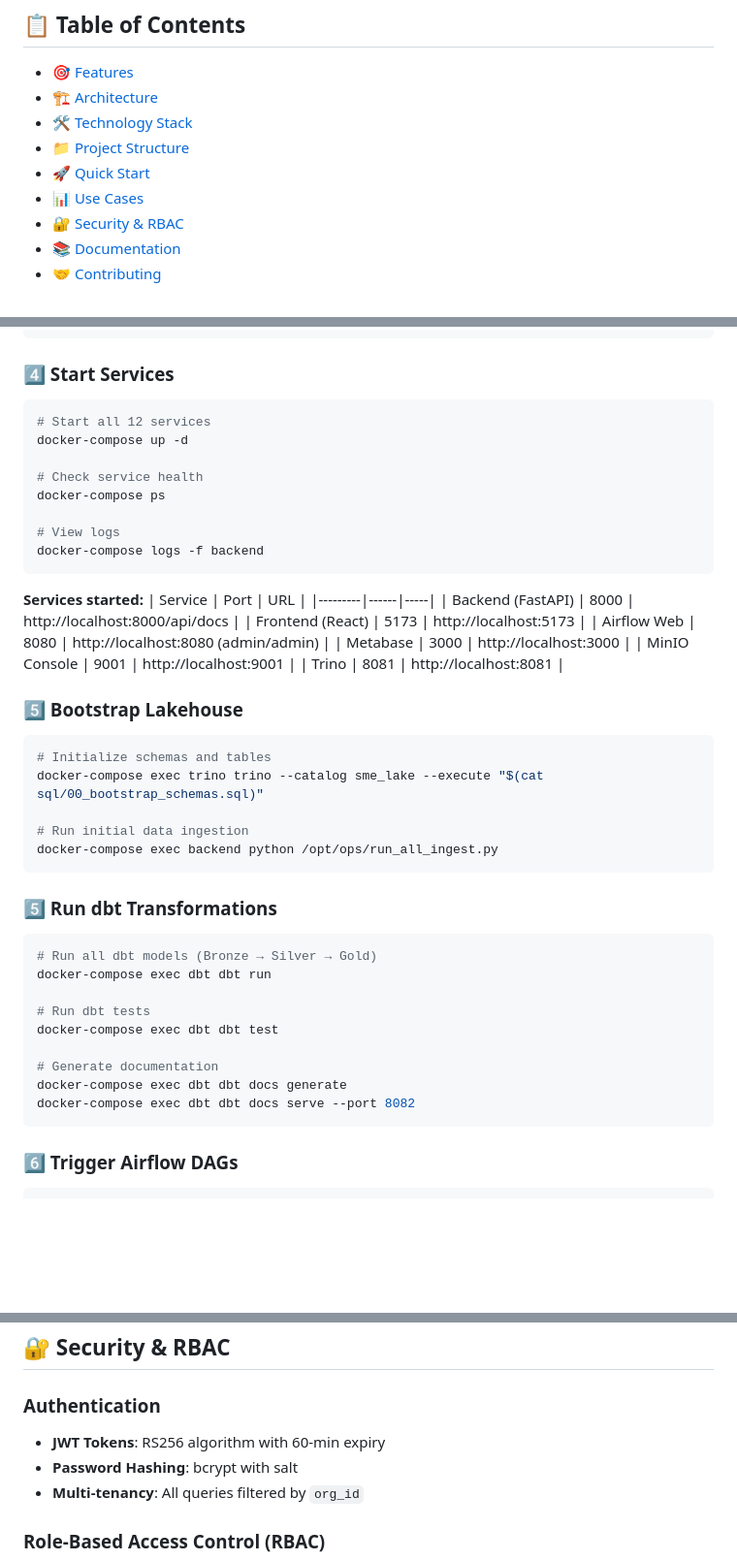
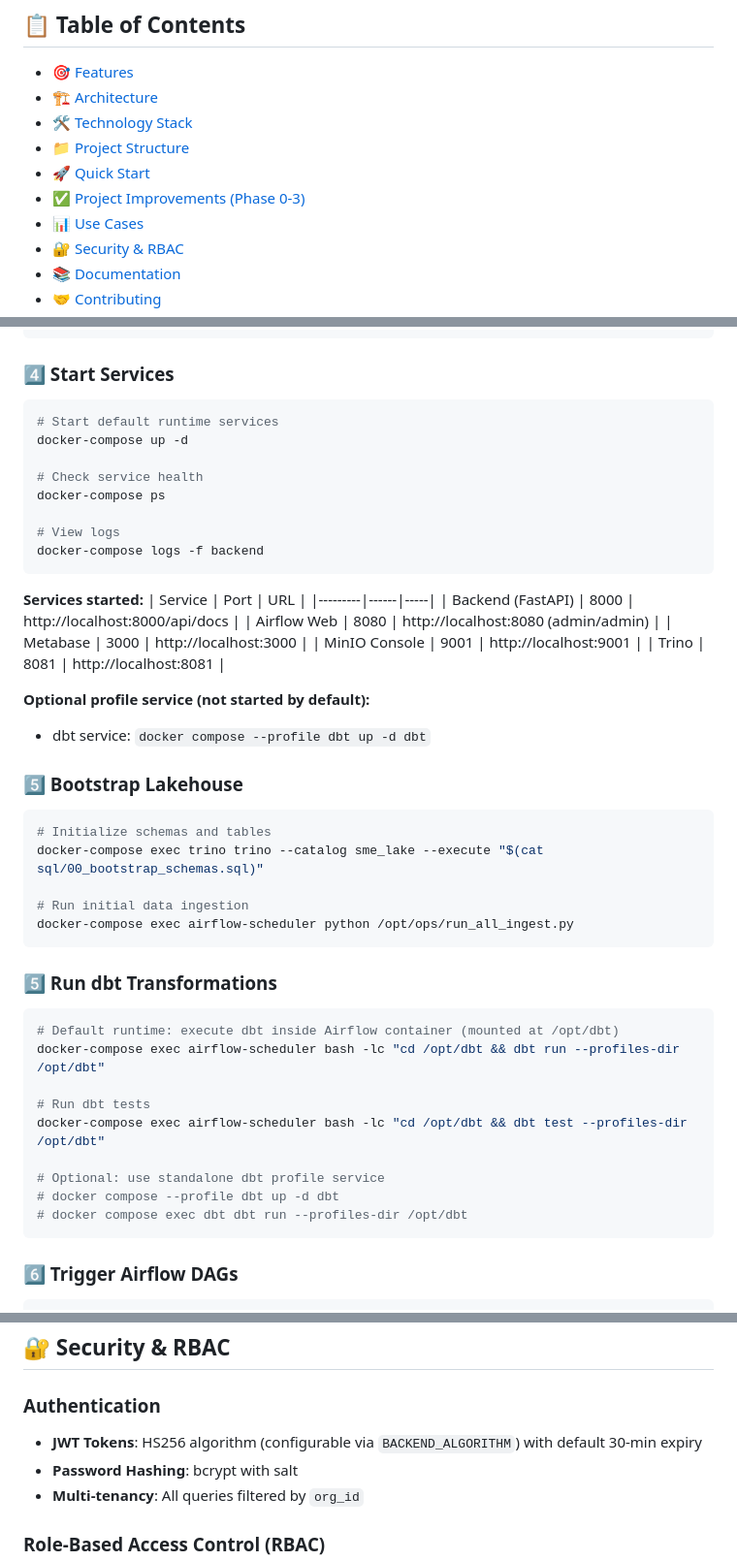
Before and after one commit to SelinaPhan0205/SME_Pulse, a Markdown page: README.md, 3 parts joined by grey strips. Shown at 97% size. Rendered like a GitHub page; blank space fills up the shorter version.

````diff
--- a/README.md
+++ b/README.md
@@ -19,6 +19,7 @@
 - [🛠️ Technology Stack](#️-technology-stack)
 - [📁 Project Structure](#-project-structure)
 - [🚀 Quick Start](#-quick-start)
+- [✅ Project Improvements (Phase 0-3)](#-project-improvements-phase-0-3)
 - [📊 Use Cases](#-use-cases)
 - [🔐 Security & RBAC](#-security--rbac)
 - [📚 Documentation](#-documentation)
@@ -287,7 +288,7 @@ pip install -r ops/requirements_ingest.txt
 ### 4️⃣ Start Services
 
 ```bash
-# Start all 12 services
+# Start default runtime services
 docker-compose up -d
 
 # Check service health
@@ -301,11 +302,13 @@ docker-compose logs -f backend
 | Service | Port | URL |
 |---------|------|-----|
 | Backend (FastAPI) | 8000 | http://localhost:8000/api/docs |
-| Frontend (React) | 5173 | http://localhost:5173 |
 | Airflow Web | 8080 | http://localhost:8080 (admin/admin) |
 | Metabase | 3000 | http://localhost:3000 |
 | MinIO Console | 9001 | http://localhost:9001 |
 | Trino | 8081 | http://localhost:8081 |
+
+**Optional profile service (not started by default):**
+- dbt service: `docker compose --profile dbt up -d dbt`
 
 ### 5️⃣ Bootstrap Lakehouse
 
@@ -314,21 +317,21 @@ docker-compose logs -f backend
 docker-compose exec trino trino --catalog sme_lake --execute "$(cat sql/00_bootstrap_schemas.sql)"
 
 # Run initial data ingestion
-docker-compose exec backend python /opt/ops/run_all_ingest.py
+docker-compose exec airflow-scheduler python /opt/ops/run_all_ingest.py
 ```
 
 ### 5️⃣ Run dbt Transformations
 
 ```bash
-# Run all dbt models (Bronze → Silver → Gold)
-docker-compose exec dbt dbt run
+# Default runtime: execute dbt inside Airflow container (mounted at /opt/dbt)
+docker-compose exec airflow-scheduler bash -lc "cd /opt/dbt && dbt run --profiles-dir /opt/dbt"
 
 # Run dbt tests
-docker-compose exec dbt dbt test
+docker-compose exec airflow-scheduler bash -lc "cd /opt/dbt && dbt test --profiles-dir /opt/dbt"
 
-# Generate documentation
-docker-compose exec dbt dbt docs generate
-docker-compose exec dbt dbt docs serve --port 8082
+# Optional: use standalone dbt profile service
+# docker compose --profile dbt up -d dbt
+# docker compose exec dbt dbt run --profiles-dir /opt/dbt
 ```
 
 ### 6️⃣ Trigger Airflow DAGs
@@ -402,7 +431,7 @@ docker-compose exec airflow-scheduler airflow dags trigger sme_pulse_daily_etl
 ## 🔐 Security & RBAC
 
 ### Authentication
-- **JWT Tokens**: RS256 algorithm with 60-min expiry
+- **JWT Tokens**: HS256 algorithm (configurable via `BACKEND_ALGORITHM`) with default 30-min expiry
 - **Password Hashing**: bcrypt with salt
 - **Multi-tenancy**: All queries filtered by `org_id`
 
````
Also changed, not shown: other parts of README.md (+39 -35 lines).
